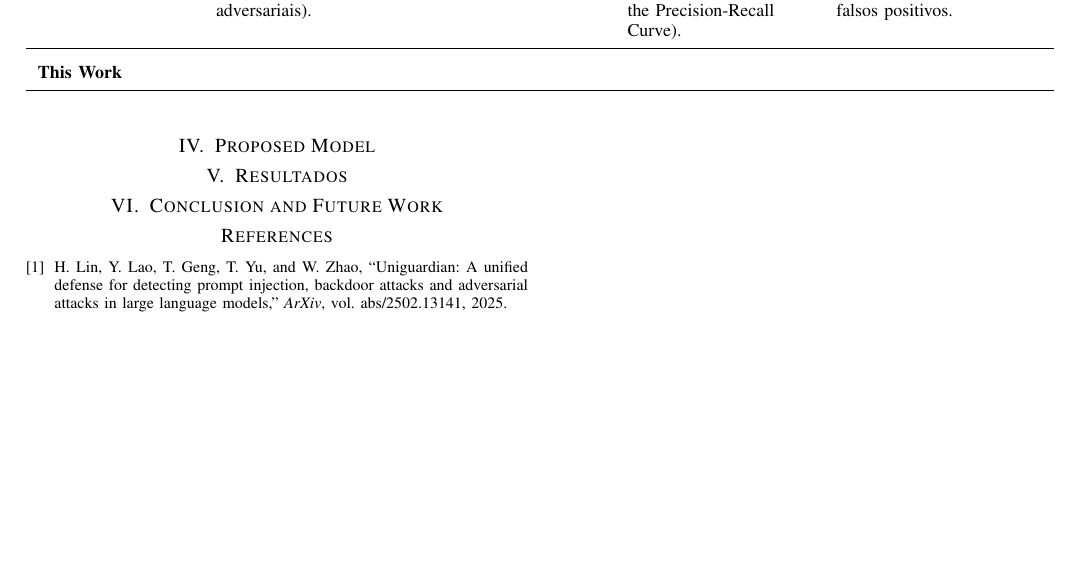
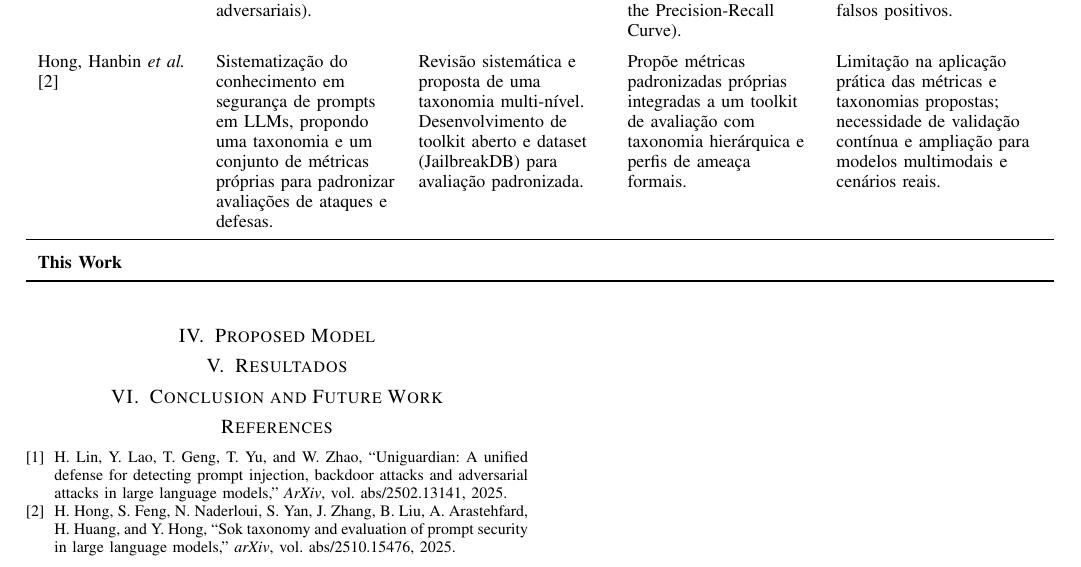
Before and after one commit to LucasEmanoel/prompt_security, a LaTeX paper (main.tex, which reads sections/proposed_models.tex): part of page 3 of 3, cut so that both start at the same text, the shorter picture padded with empty space. Compiled offline with pdfLaTeX.

Commit message:
Update proposed_models.tex with new research entry
Add new entry for Hong et al. on prompt security in LLMs.

```diff
--- a/sections/proposed_models.tex
+++ b/sections/proposed_models.tex
@@ -20,6 +20,13 @@
       & Propõe um framework de detecção unificado para analisar prompts e saídas.
       &  (1) auROC (Area Under the Receiver Operator Characteristic Curve) e (2) auPRC (Area Under the Precision-Recall Curve).
       & Falta de profundidade no que tange a ataques de backdoor mais complexos ou ofuscados, gerando falsos positivos. \\
+
+      Hong, Hanbin \emph{et al.} \cite{Hong2025SystematizationOfKnowledge}
+      & Sistematização do conhecimento em segurança de prompts em LLMs, propondo uma taxonomia e um conjunto de métricas próprias para padronizar avaliações de ataques e defesas.
+      & Revisão sistemática e proposta de uma taxonomia multi-nível. Desenvolvimento de toolkit aberto e dataset (JailbreakDB) para avaliação padronizada.
+      & Propõe métricas padronizadas próprias integradas a um toolkit de avaliação com taxonomia hierárquica e perfis de ameaça formais.
+      & Limitação na aplicação prática das métricas e taxonomias propostas; necessidade de validação contínua e ampliação para modelos multimodais e cenários reais. \\
+
     \midrule
     \textbf{This Work}
       & \textbf{}
```
